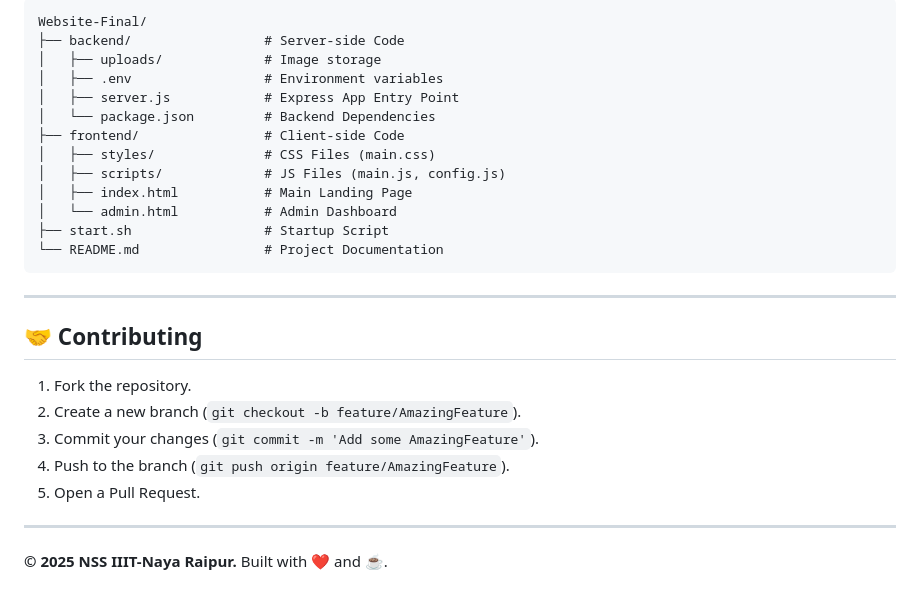
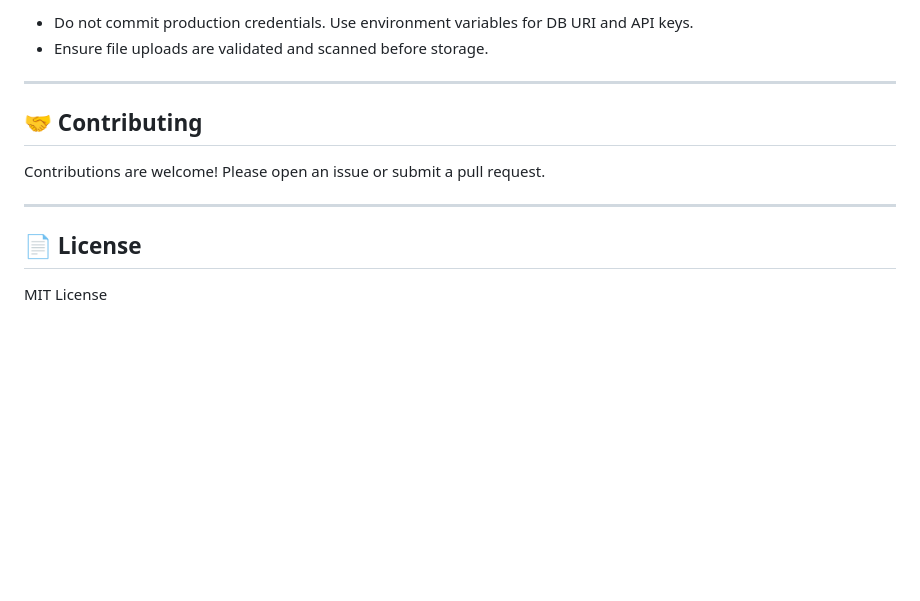
Before and after one commit to AdityaaTyagi56/Full-Stack_Website, a Markdown page: README.md, the part around one of its changes. Drawn GitHub-style; blank space fills up the shorter version.

````diff
--- a/README.md
+++ b/README.md
@@ -146,31 +114,15 @@ graph TD
 
-```text
-Website-Final/
-├── backend/                 # Server-side Code
-│   ├── uploads/             # Image storage
-│   ├── .env                 # Environment variables
-│   ├── server.js            # Express App Entry Point
-│   └── package.json         # Backend Dependencies
-├── frontend/                # Client-side Code
-│   ├── styles/              # CSS Files (main.css)
-│   ├── scripts/             # JS Files (main.js, config.js)
-│   ├── index.html           # Main Landing Page
-│   └── admin.html           # Admin Dashboard
-├── start.sh                 # Startup Script
-└── README.md                # Project Documentation
-```
+- Do not commit production credentials. Use environment variables for DB URI and API keys.
+- Ensure file uploads are validated and scanned before storage.
 
 ---
 
-
 ## 🤝 Contributing
 
-1.  Fork the repository.
-2.  Create a new branch (`git checkout -b feature/AmazingFeature`).
-3.  Commit your changes (`git commit -m 'Add some AmazingFeature'`).
-4.  Push to the branch (`git push origin feature/AmazingFeature`).
-5.  Open a Pull Request.
+Contributions are welcome! Please open an issue or submit a pull request.
 
 ---
 
-**© 2025 NSS IIIT-Naya Raipur.** Built with ❤️ and ☕.
+## 📄 License
+
+MIT License
````
Also changed, not shown: other parts of README.md (+21 -53 lines).
